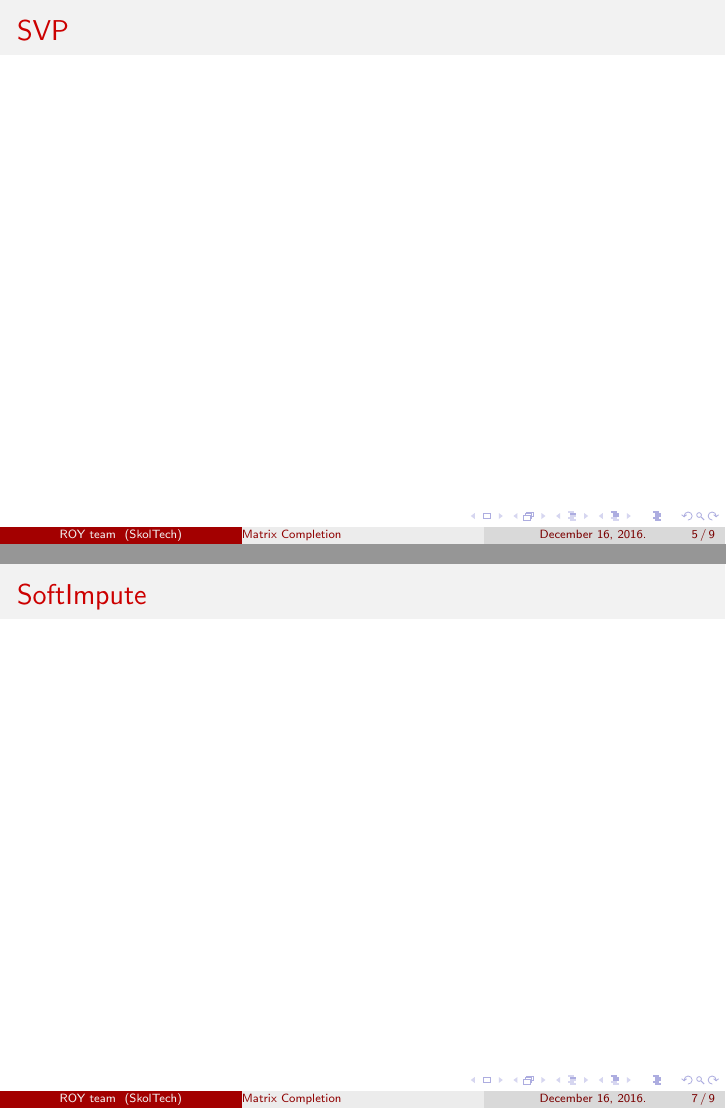
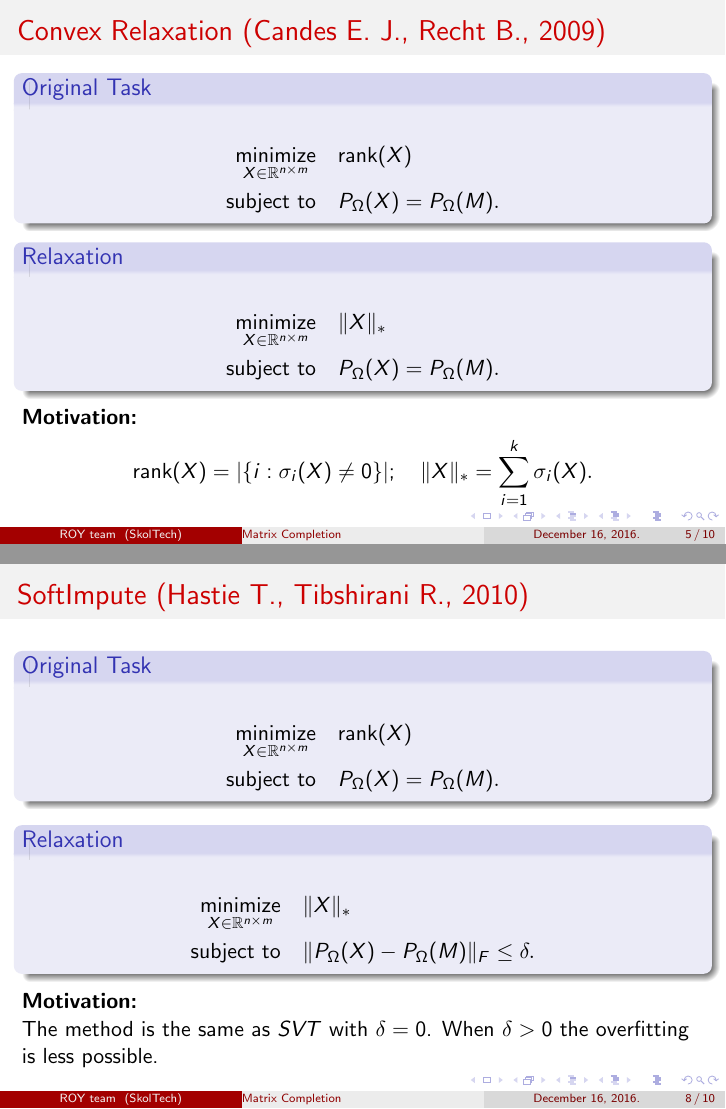
Before and after one commit to a-bochkarev/roy_project, LaTeX slides (presentations/NLA2016ProjectPresentation.tex): pages 5 and 7 of 9 before the commit and pages 5 and 8 of 10 after it, joined at a grey line. Compiled offline with pdfLaTeX.

Commit message:
NLA presentation updated

```diff
--- a/presentations/NLA2016ProjectPresentation.tex
+++ b/presentations/NLA2016ProjectPresentation.tex
@@ -81,14 +81,54 @@ Given the amount of observed matrix entries to reconstruct low-rank matrix appro
 		\item Takacs G. et al. Scalable collaborative filtering approaches for large recommender systems. 2009.
 		\item Vandereycken B. Low-rank matrix completion by Riemannian optimization. 2013.
 	\end{enumerate}
-\end{frame}%--------------------------------------------------------------------------------
+\end{frame}
+%--------------------------------------------------------------------------------
+\begin{frame}{Convex Relaxation (Candes E. J., Recht B., 2009)}
+\begin{block}{Original Task}
+	\begin{align*}
+	\mathop{\text{minimize}}\limits_{X \in \mathbb{R}^{n \times m}} \quad &
+	\text{rank} (X) \\
+	\text{subject to} \quad & P_{\Omega} (X) = P_{\Omega} (M).
+	\end{align*}
+\end{block}
+\begin{block}{Relaxation}
+	\begin{align*}
+	\mathop{\text{minimize}}\limits_{X \in \mathbb{R}^{n \times m}} \quad &
+	\| X \|_* \\
+	\text{subject to} \quad & P_{\Omega} (X) = P_{\Omega} (M).
+	\end{align*}
+\end{block}
+\textbf{Motivation:}
+$$
+	\text{rank} (X) = |\{ i: \sigma_i(X) \neq 0\}|; \quad
+	\| X \|_* = \sum_{i=1}^{k} \sigma_i(X).
+$$
+\end{frame}
+%--------------------------------------------------------------------------------
 \begin{frame}{SVP}
 \end{frame}
 %--------------------------------------------------------------------------------
 \begin{frame}{SVT}
 \end{frame}
 %--------------------------------------------------------------------------------
-\begin{frame}{SoftImpute}
+\begin{frame}{SoftImpute (Hastie T., Tibshirani R., 2010)}
+	\begin{block}{Original Task}
+		\begin{align*}
+		\mathop{\text{minimize}}\limits_{X \in \mathbb{R}^{n \times m}} \quad &
+		\text{rank} (X) \\
+		\text{subject to} \quad & P_{\Omega} (X) = P_{\Omega} (M).
+		\end{align*}
+	\end{block}
+	\begin{block}{Relaxation}
+		\begin{align*}
+		\mathop{\text{minimize}}\limits_{X \in \mathbb{R}^{n \times m}} \quad &
+		\| X \|_* \\
+		\text{subject to} \quad & \| P_{\Omega} (X) - P_{\Omega} (M) \|_F \leq \delta.
+		\end{align*}
+	\end{block}
+	\textbf{Motivation:}
+
+		The method is the same as $SVT$ with $\delta = 0$. When $\delta>0$ the overfitting is less possible.
 \end{frame}
 %--------------------------------------------------------------------------------
 \begin{frame}{RISMF}
```
Also changed, not shown: presentations/NLA2016ProjectPresentation.pdf, presentations/NLA2016ProjectPresentation.tex (2 more changed lines).
